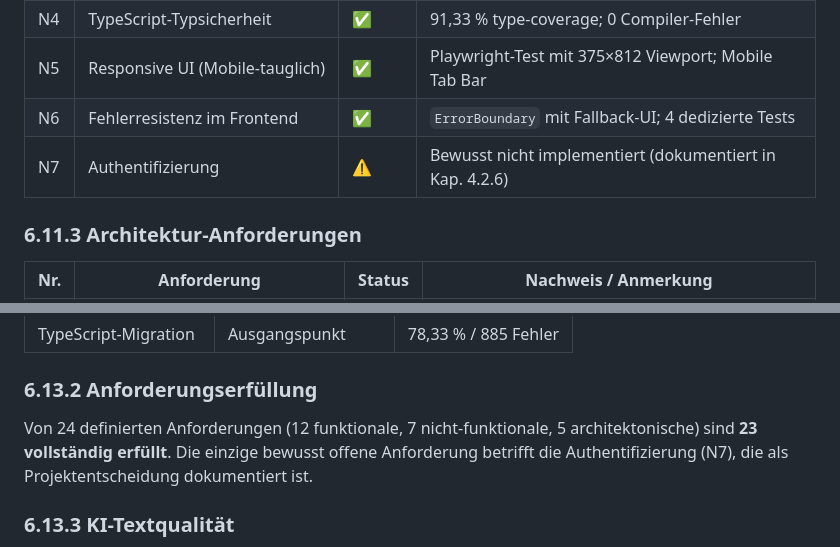
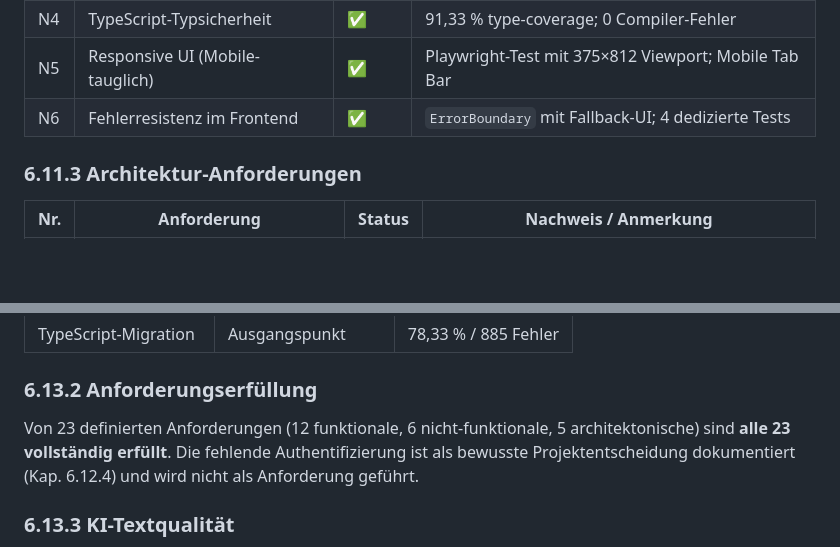
Before and after one commit to JonasKimmer/liveticker-eintracht, a Markdown page: docs/kapitel6_evaluation.md, 2 parts joined by grey strips. Rendered like a GitHub page; blank space fills up the shorter version.

Commit message:
docs: remove N7 (Authentifizierung) from requirements tables
Authentication was deliberately not implemented, so it should not
appear as a requirement. It remains documented as a limitation in
Kap. 6.12.4. Updated requirement count from 24 to 23 (all fulfilled).

Co-Authored-By: Claude Opus 4.6 <noreply@anthropic.com>

```diff
--- a/docs/kapitel6_evaluation.md
+++ b/docs/kapitel6_evaluation.md
@@ -569,7 +569,6 @@ Die in Kapitel 2.6 hergeleiteten Anforderungen werden im Folgenden gegen den imp
 | N4  | TypeScript-Typsicherheit               | ✅     | 91,33 % type-coverage; 0 Compiler-Fehler                               |
 | N5  | Responsive UI (Mobile-tauglich)        | ✅     | Playwright-Test mit 375×812 Viewport; Mobile Tab Bar                   |
 | N6  | Fehlerresistenz im Frontend            | ✅     | `ErrorBoundary` mit Fallback-UI; 4 dedizierte Tests                    |
-| N7  | Authentifizierung                      | ⚠️     | Bewusst nicht implementiert (dokumentiert in Kap. 4.2.6)               |
 
 ### 6.11.3 Architektur-Anforderungen
 
@@ -635,7 +634,7 @@ Die Few-Shot-Infrastruktur (automatisches Befüllen der `style_references`-Tabel
 
 ### 6.13.2 Anforderungserfüllung
 
-Von 24 definierten Anforderungen (12 funktionale, 7 nicht-funktionale, 5 architektonische) sind **23 vollständig erfüllt**. Die einzige bewusst offene Anforderung betrifft die Authentifizierung (N7), die als Projektentscheidung dokumentiert ist.
+Von 23 definierten Anforderungen (12 funktionale, 6 nicht-funktionale, 5 architektonische) sind **alle 23 vollständig erfüllt**. Die fehlende Authentifizierung ist als bewusste Projektentscheidung dokumentiert (Kap. 6.12.4) und wird nicht als Anforderung geführt.
 
 ### 6.13.3 KI-Textqualität
 
```
Also changed, not shown: docs/kapitel2.md (+0 -1 lines).
